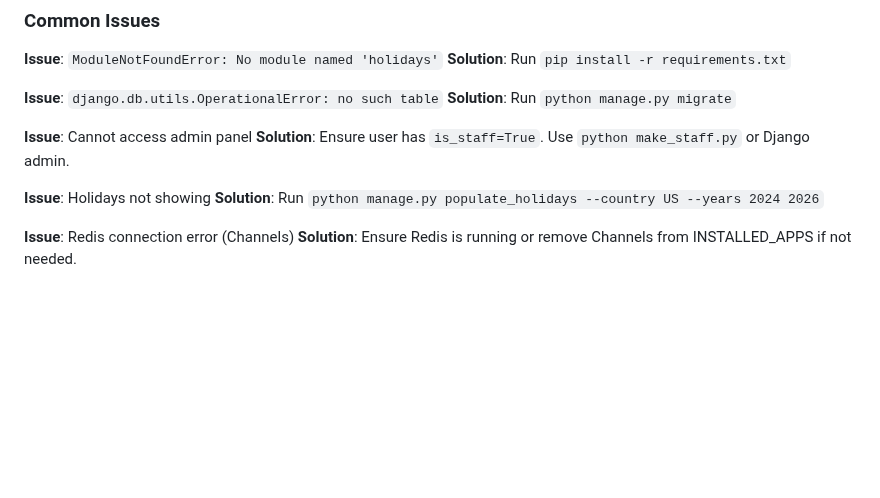
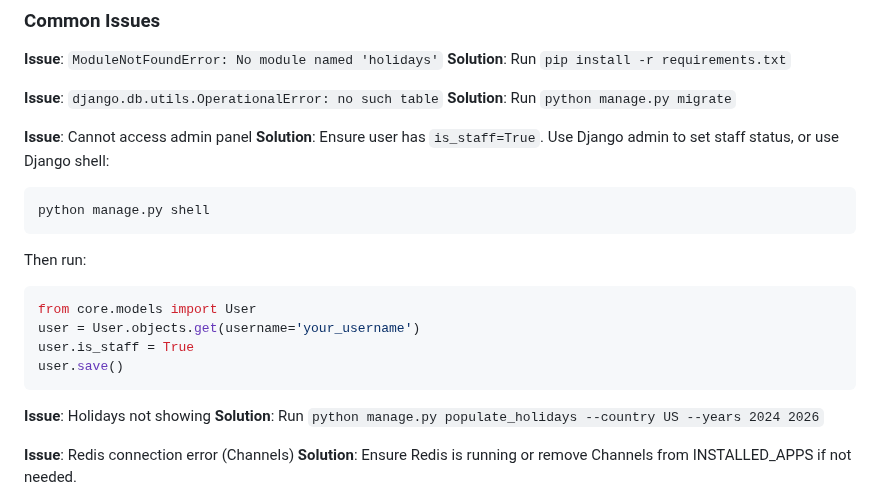
Before and after one commit to Selwynuy/Cathendar, a Markdown page: README.md, the part around the change. GitHub-like rendering; blank space fills up the shorter version.

Commit message:
Remove remaining make_staff.py reference from troubleshooting section

````diff
--- a/README.md
+++ b/README.md
@@ -474,7 +474,17 @@ Follow PEP 8 Python style guide. Consider using:
 **Solution**: Run `python manage.py migrate`
 
 **Issue**: Cannot access admin panel
-**Solution**: Ensure user has `is_staff=True`. Use `python make_staff.py` or Django admin.
+**Solution**: Ensure user has `is_staff=True`. Use Django admin to set staff status, or use Django shell:
+```bash
+python manage.py shell
+```
+Then run:
+```python
+from core.models import User
+user = User.objects.get(username='your_username')
+user.is_staff = True
+user.save()
+```
 
 **Issue**: Holidays not showing
 **Solution**: Run `python manage.py populate_holidays --country US --years 2024 2026`
````
